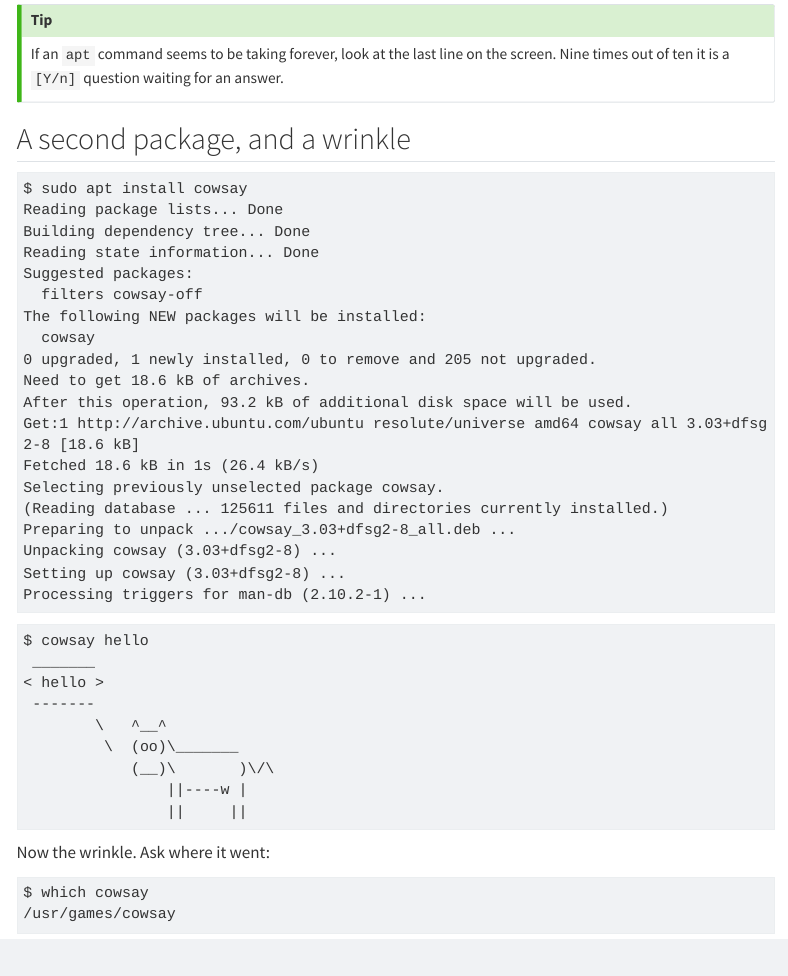
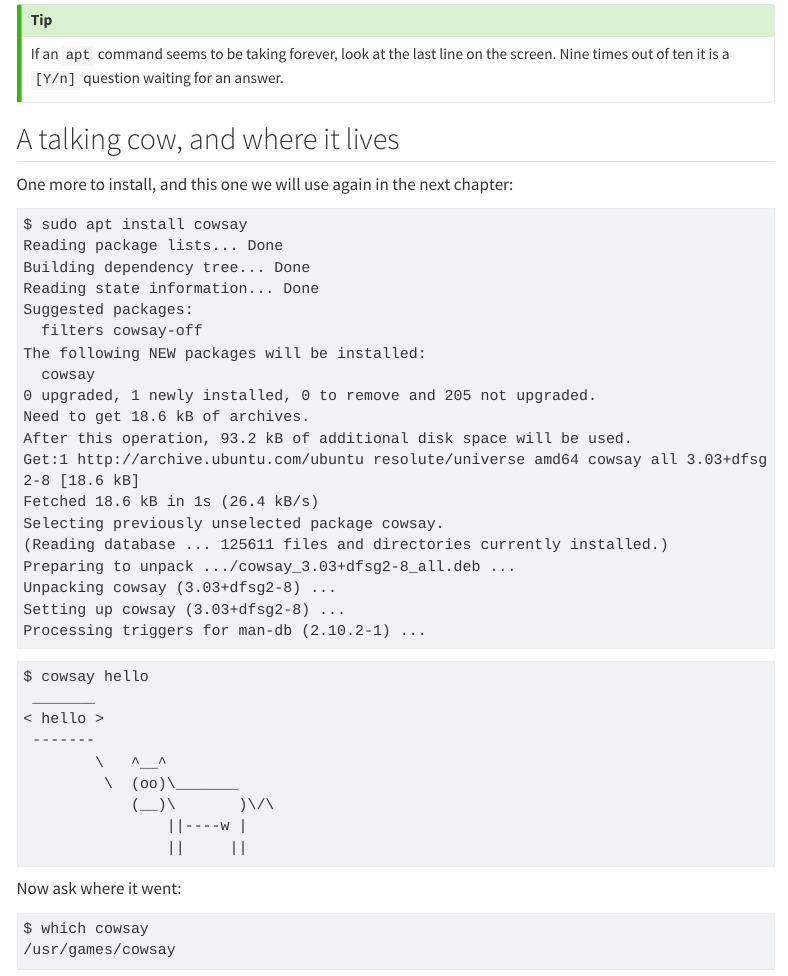
Before and after one commit to anandology/craft-of-computing, a Quarto document (website/cmdline/installing-software.qmd): the page in a window 1100 px wide, from 5850 px down. Rendered offline with R 4.5, knitr and Pandoc in place of Quarto, with nearby package versions; menus at the side of the page are left out.

Commit message:
website: retitle the cowsay section
cowsay is the third package installed now that toilet demonstrates the
Y/n prompt, so 'a second package' was wrong, and 'wrinkle' said nothing
about what the section shows. The heading now names both halves: the cow
and the /usr/games surprise.

````diff
--- a/website/cmdline/installing-software.qmd
+++ b/website/cmdline/installing-software.qmd
@@ -318,7 +318,9 @@ If an `apt` command seems to be taking forever, look at the last line on the
 screen. Nine times out of ten it is a `[Y/n]` question waiting for an answer.
 :::
 
-## A second package, and a wrinkle
+## A talking cow, and where it lives
+
+One more to install, and this one we will use again in the next chapter:
 
 ```session
 $ sudo apt install cowsay
@@ -354,7 +356,7 @@ $ cowsay hello
                 ||     ||
 ```
 
-Now the wrinkle. Ask where it went:
+Now ask where it went:
 
 ```session
 $ which cowsay
````
